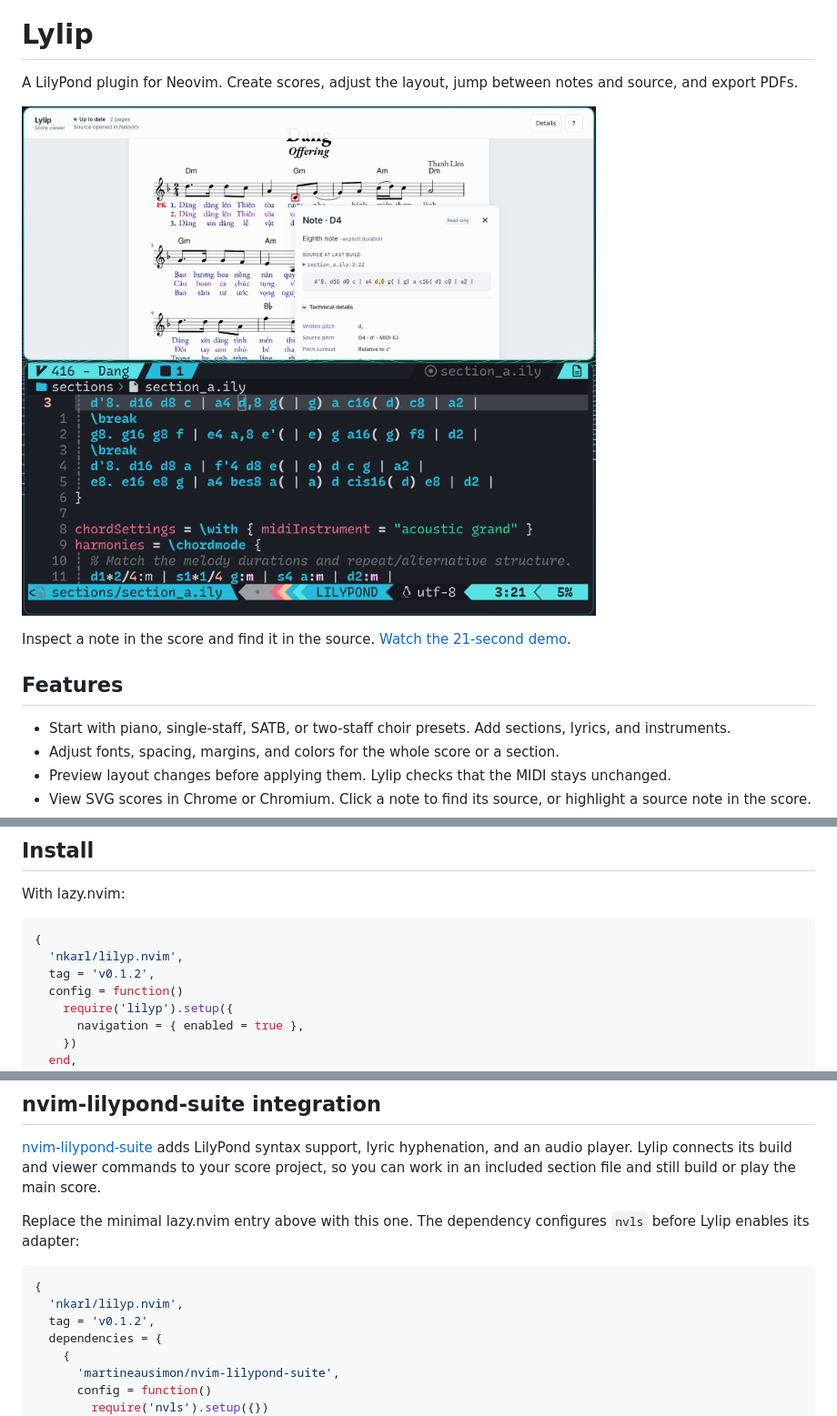
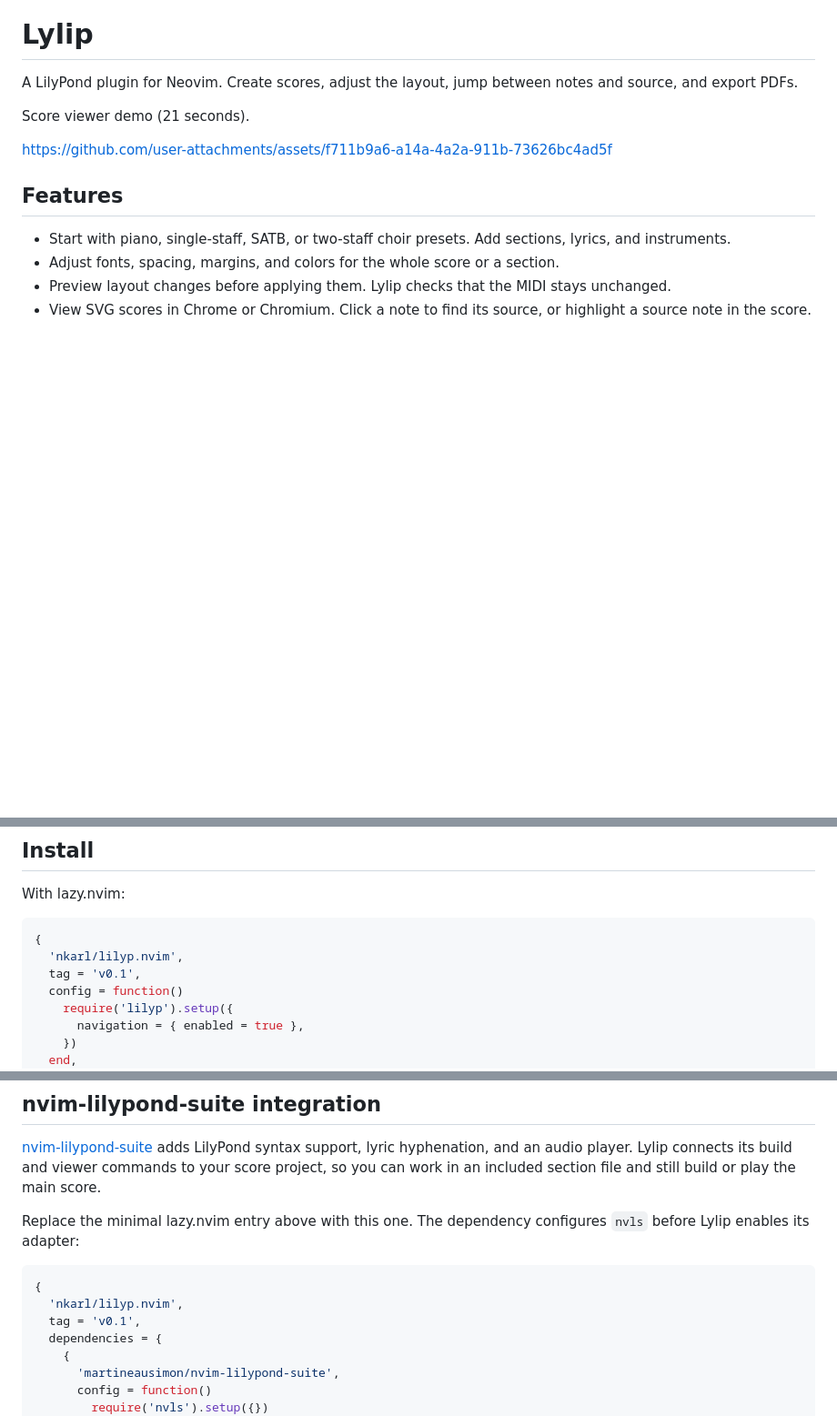
Before and after one commit to nkarl/lilyp.nvim, a Markdown page: README.md, 3 parts joined by grey strips. Shown at 91% size. GitHub-like rendering; blank space fills up the shorter version.

Commit message:
Finalize 0.1 release and embed viewer demo
Use GitHub-hosted inline video, remove the README screenshot, and pin installation examples to v0.1. Include the existing MIT license and Neovim 0.11 test fix in the consolidated release.

Source revision: ea0ae0363a46db129ec60d33213226ba7210f5a5
Source tree: 3c8974deff7737ccb977e370cfb44ce80b63255f

````diff
--- a/README.md
+++ b/README.md
@@ -2,9 +2,9 @@
 
 A LilyPond plugin for Neovim. Create scores, adjust the layout, jump between notes and source, and export PDFs.
 
-![Lylip's SVG viewer showing a note's details above its matching LilyPond source in Neovim](media/screenshot-2026-10-27_18-59-45.png)
+Score viewer demo (21 seconds).
 
-Inspect a note in the score and find it in the source. [Watch the 21-second demo](media/screenrecording-2026-10-27_19-01-08.mp4).
+https://github.com/user-attachments/assets/f711b9a6-a14a-4a2a-911b-73626bc4ad5f
 
 ## Features
 
@@ -39,7 +39,7 @@ With lazy.nvim:
 ```lua
 {
   'nkarl/lilyp.nvim',
-  tag = 'v0.1.2',
+  tag = 'v0.1',
   config = function()
     require('lilyp').setup({
       navigation = { enabled = true },
@@ -101,7 +101,7 @@ Replace the minimal lazy.nvim entry above with this one. The dependency configur
 ```lua
 {
   'nkarl/lilyp.nvim',
-  tag = 'v0.1.2',
+  tag = 'v0.1',
   dependencies = {
     {
       'martineausimon/nvim-lilypond-suite',
````
